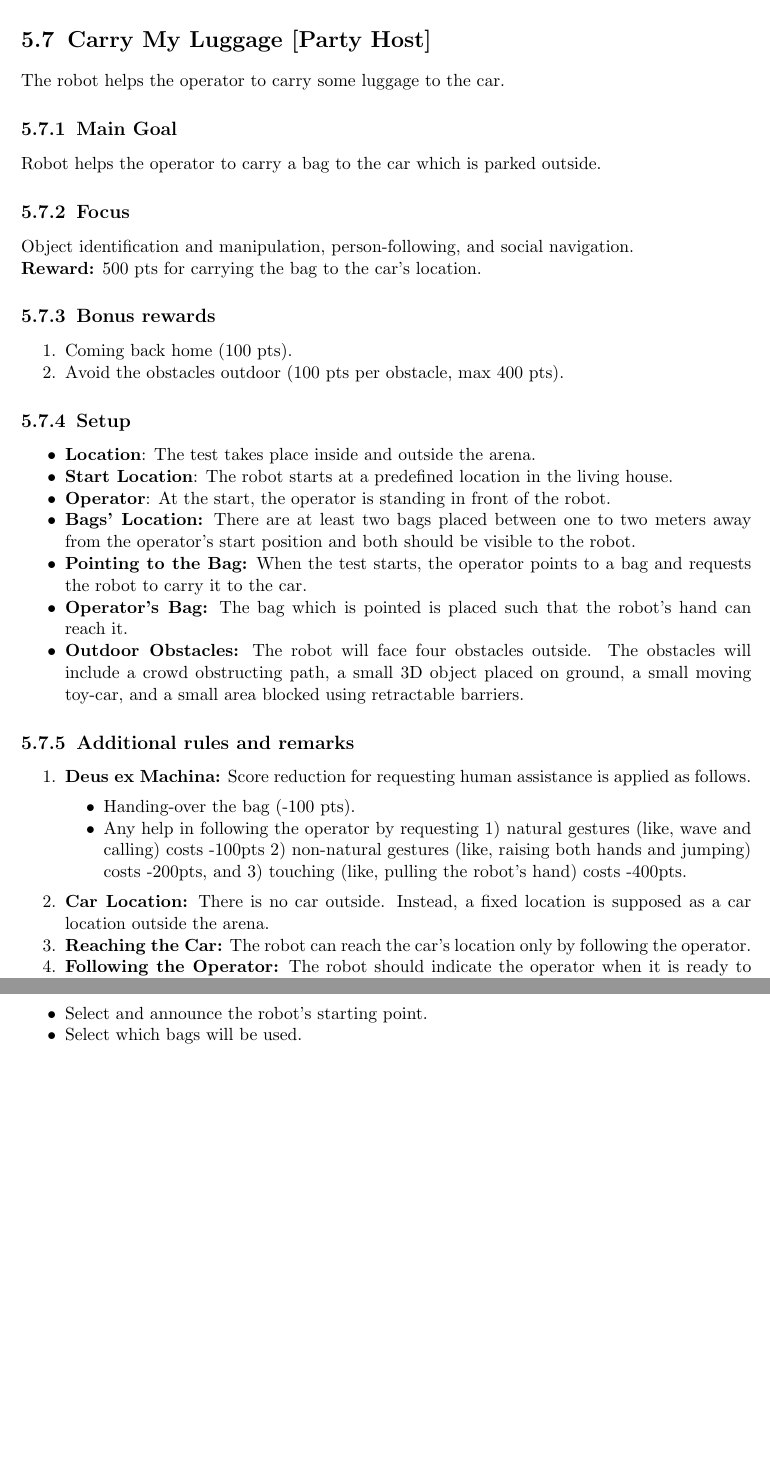
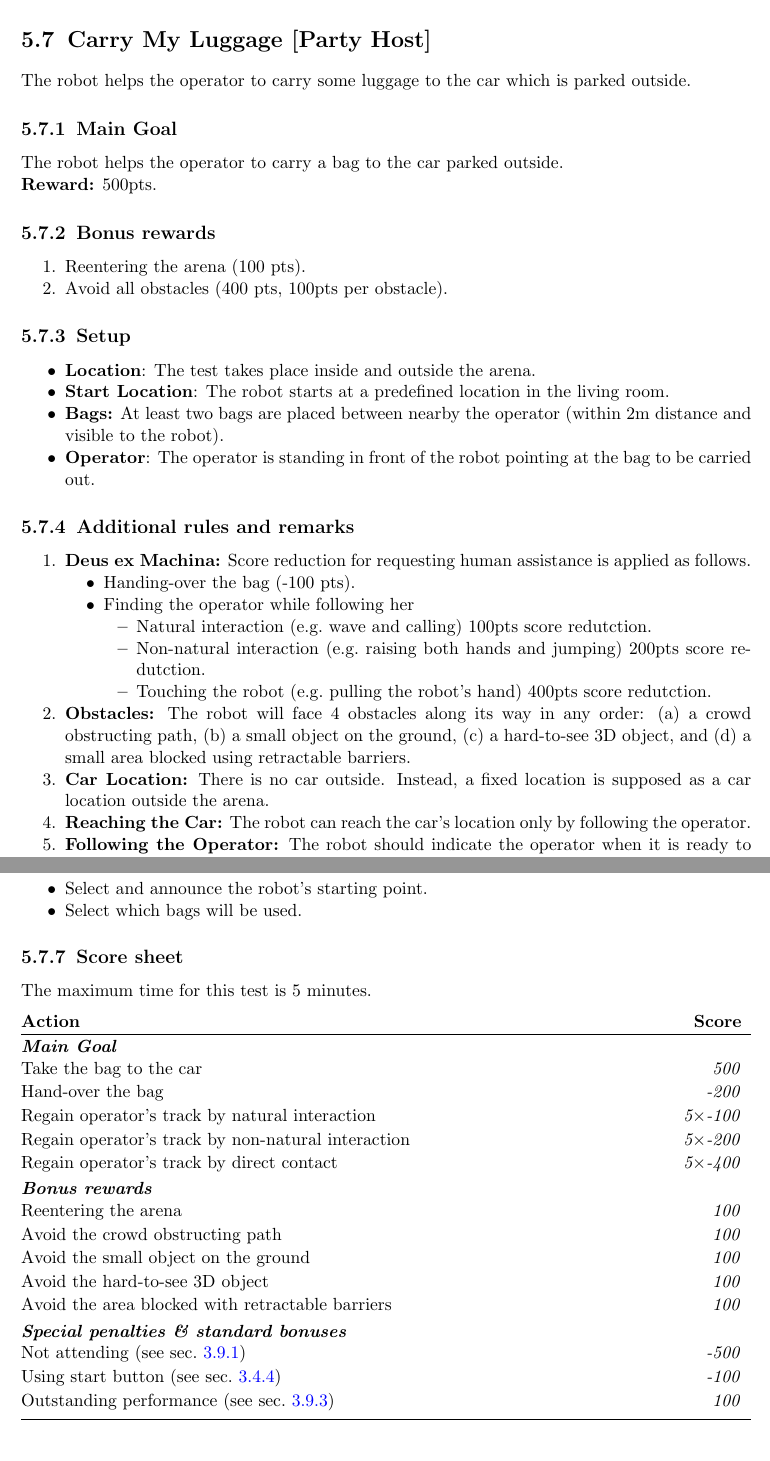
Before and after one commit to RoboCupAtHome/RuleBook, a LaTeX thesis (Rulebook.tex, which reads scoresheets/CarryMyLuggage.tex, tasks/CarryMyLuggage.tex): two parts of pages 57 and 58 of 76, joined at a grey line, cut so that both start at the same text, the shorter picture padded with empty space. Compiled offline with pdfLaTeX.

Commit message:
Buffs Carry my Luggage task - Shortens descriptions - Adds scoresheet

```diff
--- a/scoresheets/CarryMyLuggage.tex
+++ b/scoresheets/CarryMyLuggage.tex
@@ -1,5 +1,11 @@
+
 The maximum time for this test is 5 minutes.
 
 \begin{scorelist}
 	\scoreheading{Main Goal}
-	\scoreitem{500}{Carry the bag to the car's location}
+	\scoreitem{500}{Take the bag to the car}
+	\penaltyitem{200}{Hand-over the bag}
+	\penaltyitem[5]{100}{Regain operator's track by natural interaction}
+	\penaltyitem[5]{200}{Regain operator's track by non-natural interaction}
+	\penaltyitem[5]{400}{Regain operator's track by direct contact}
+
@@ -10,12 +12,16 @@ The maximum time for this test is 5 minutes.
 
 	\scoreheading{Bonus rewards}
-	\scoreitem{100}{Coming back home}
-	\scoreitem[4]{100}{Avoid all the obstacles outdoor}
+	\scoreitem{100}{Reentering the arena}
+	\scoreitem{100}{Avoid the crowd obstructing path}
+	\scoreitem{100}{Avoid the small object on the ground}
+	\scoreitem{100}{Avoid the hard-to-see 3D object}
+	\scoreitem{100}{Avoid the area blocked with retractable barriers}
 
 	% No longer necessary, computes automatically
 	% \setTotalScore{1000}
 \end{scorelist}
 
+
 % Local Variables:
 % TeX-master: "Rulebook"
 % End:
--- a/tasks/CarryMyLuggage.tex
+++ b/tasks/CarryMyLuggage.tex
@@ -1,46 +1,54 @@
 \section{Carry My Luggage [Party Host]}
-The robot helps the operator to carry some luggage to the car.
+The robot helps the operator to carry some luggage to the car which is parked outside.
+
+% \subsection{Focus}
+% Object identification and manipulation, person-following, and social navigation.
 
 \subsection{Main Goal}
-Robot helps the operator to carry a bag to the car which is parked outside.
-% and comes back home.
+The robot helps the operator to carry a bag to the car parked outside.
 
-\subsection{Focus}
-Object identification and manipulation, person-following, and social navigation.
-
-\noindent\textbf{Reward:} 500 pts for carrying the bag to the car's location.
+\noindent\textbf{Reward:} 500pts.
 
 \subsection{Bonus rewards}
 \begin{enumerate}[nosep]
-	\item Coming back home (100 pts).
-	\item Avoid the obstacles outdoor (100 pts per obstacle, max 400 pts).
+	\item Reentering the arena (100 pts).
+	\item Avoid all obstacles (400 pts, 100pts per obstacle).
 \end{enumerate}
 
 
 \subsection{Setup}
-\begin{itemize}
+\begin{itemize}[nosep]
 	\item \textbf{Location}: The test takes place inside and outside the arena.
 
-	\item \textbf{Start Location}: The robot starts at a predefined location in the living house.
+	\item \textbf{Start Location}: The robot starts at a predefined location in the living room.
 
-	\item \textbf{Operator}: At the start, the operator is standing in front of the robot.
+	\item \textbf{Bags:} At least two bags are placed between nearby the operator (within 2m distance and visible to the robot).
 
-	\item \textbf{Bags' Location:} There are at least two bags placed between one to two meters away from the operator's start position and both should be visible to the robot.
+	\item \textbf{Operator}: The operator is standing in front of the robot pointing at the bag to be carried out.
 
-	\item \textbf{Pointing to the Bag:} When the test starts, the operator points to a bag and requests the robot to carry it to the car.
-
-	\item \textbf{Operator's Bag:} The bag which is pointed is placed such that the robot's hand can reach it.
-
-	\item \textbf{Outdoor Obstacles:} The robot will face four obstacles outside. The obstacles will include a crowd obstructing path, a small 3D object placed on ground, a small moving toy-car, and a small area blocked using retractable barriers.
 \end{itemize}
 
 \subsection{Additional rules and remarks}
 \begin{enumerate}[nosep]
 	\item \textbf{Deus ex Machina:} Score reduction for requesting human assistance is applied as follows.
-	\begin{itemize}
+	\begin{itemize}[nosep]
 		\item Handing-over the bag (-100 pts).
-		\item Any help in following the operator by requesting 1$)$ natural gestures (like, wave and calling) costs -100pts 2$)$ non-natural gestures (like, raising both hands and jumping) costs -200pts, and 3$)$ touching (like, pulling the robot's hand) costs -400pts.
+		\item Finding the operator while following her
+		\begin{itemize}[nosep]
+		\item Natural interaction (e.g.~wave and calling) 100pts score redutction.
+		\item Non-natural interaction (e.g.~raising both hands and jumping) 200pts score redutction.
+		\item Touching the robot (e.g.~pulling the robot's hand) 400pts score redutction.
+		\end{itemize}
 	\end{itemize}
+
+	\item \textbf{Obstacles:} The robot will face 4 obstacles along its way in any order:
+	\begin{enumerate*}[label=(\alph*)]
+		\item a crowd obstructing path,
+		\item a small object on the ground,
+		\item a hard-to-see 3D object,
+		and
+		\item a small area blocked using retractable barriers.
+	\end{enumerate*}
 
 	\item \textbf{Car Location:} There is no car outside. Instead, a fixed location is supposed as a car location outside the arena.
 
@@ -66,11 +74,10 @@ The referees need to
 \subsection{OC instructions}
 
 2h before test:
-\begin{itemize}
+\begin{itemize}[nosep]
 	\item Select and announce the robot's starting point.
 	\item Select which bags will be used.
 \end{itemize}
 
-% \newpage
-% \subsection{Score sheet}
-% \input{scoresheets/Receptionist.tex}
+\subsection{Score sheet}
+\input{scoresheets/CarryMyLuggage.tex}
```
Also changed, not shown: scoresheets/CarryMyLuggage.tex (4 more changed lines), tasks/CarryMyLuggage.tex (2 more changed lines).
